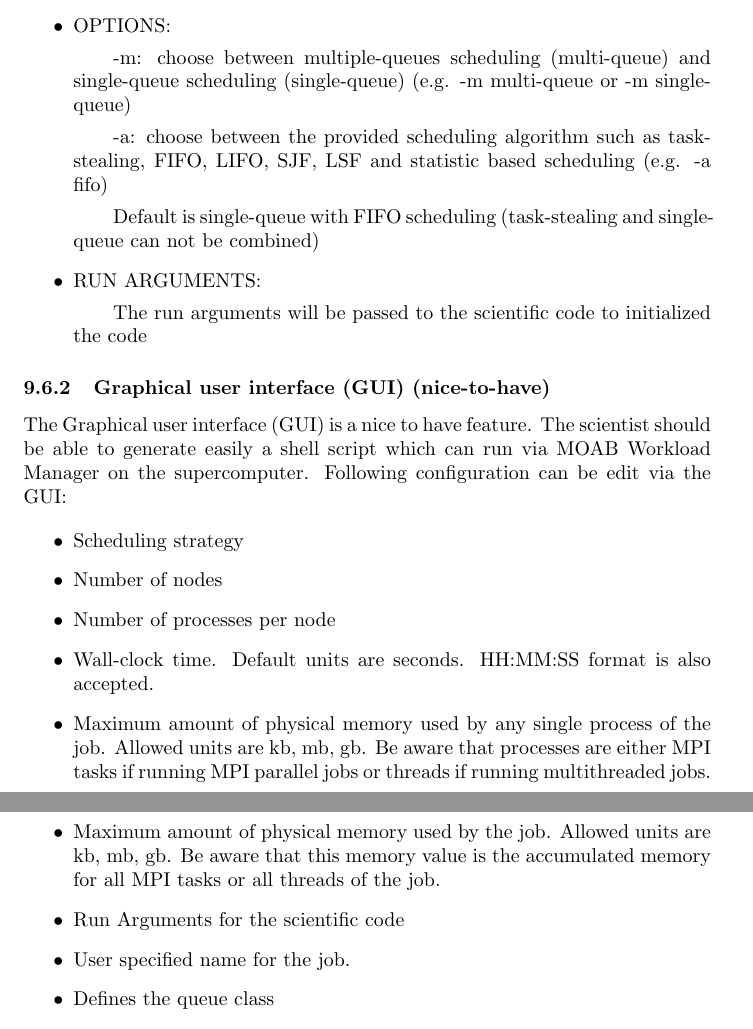
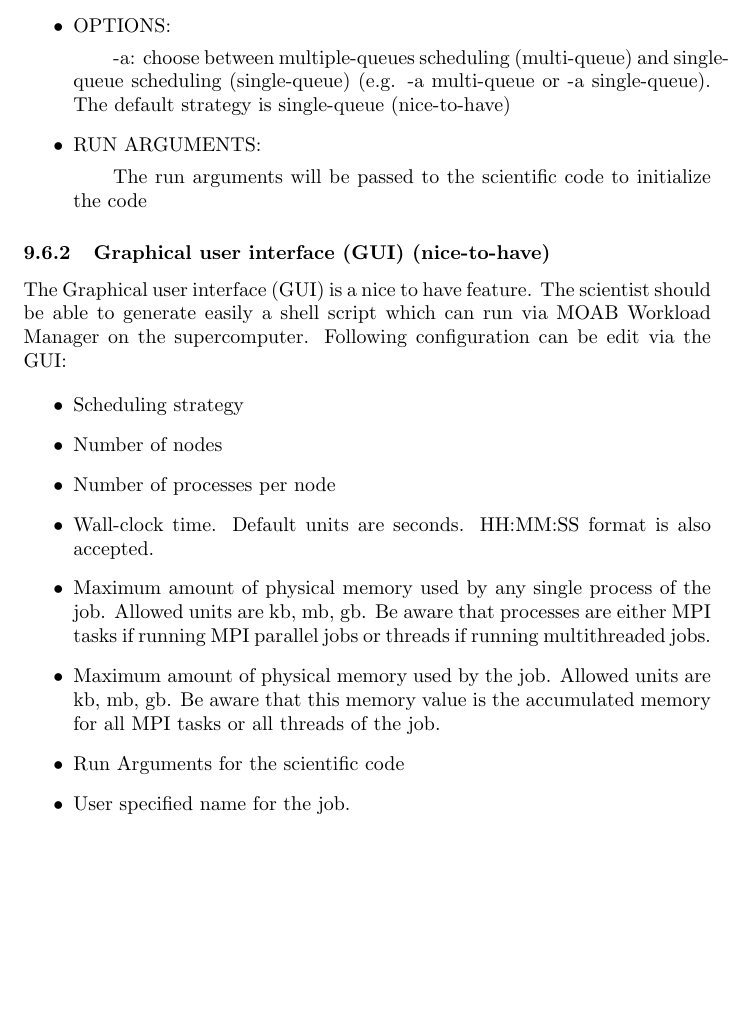
Before and after one commit to ardkastrati/Dynamic-Scheduler, a LaTeX document (docs/specification/specification.tex, which reads docs/specification/sections/system_model.tex): two parts of pages 17 and 19 of 20 before the commit and part of page 17 of 20 after it, the two joined at a grey line, cut so that both start at the same text, the shorter picture padded with empty space. Compiled offline with pdfLaTeX.

Commit message:
Modified system model: Edited graphical user interface

```diff
--- a/docs/specification/sections/system_model.tex
+++ b/docs/specification/sections/system_model.tex
@@ -87,14 +87,12 @@ If there isn't any task in the queue, the task stealing process will be initiate
 
 			\item OPTIONS:
 
-				\subitem -m: choose between multiple-queues scheduling (multi-queue) and single-queue scheduling (single-queue) (e.g. -m multi-queue or -m single-queue)
-
-				\subitem -a: choose between the provided scheduling algorithm such as task-stealing, FIFO, LIFO, SJF, LSF and statistic based scheduling (e.g. -a fifo)
-				\subitem Default is single-queue with FIFO scheduling (task-stealing and single-queue can not be combined)
+				\subitem -a: choose between multiple-queues scheduling (multi-queue) and single-queue scheduling (single-queue) (e.g. -a multi-queue or -a single-queue). The default strategy is single-queue (nice-to-have)
 
 			\item RUN ARGUMENTS:
-				\subitem The run arguments will be passed to the scientific code to initialized the code
+				\subitem The run arguments will be passed to the scientific code to initialize the code
 		\end{itemize}
+
 	\subsubsection{Graphical user interface (GUI) (nice-to-have)}
 		The Graphical user interface (GUI) is a nice to have feature. The scientist should be able to generate easily a shell script which can run via MOAB Workload Manager on the supercomputer. Following configuration can be edit via the GUI:
 
```
